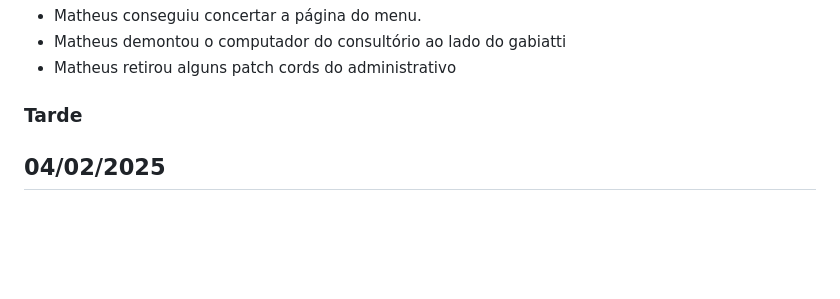
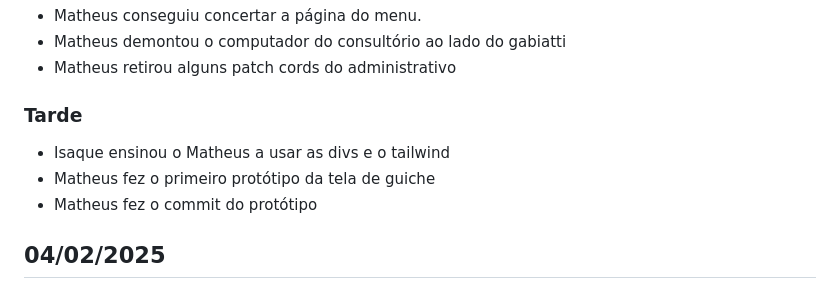
Before and after one commit to therapies-love-kids/modulo-avaliacao, a Markdown page: docs/md/diario.md, the part around the change. GitHub-like rendering; blank space fills up the shorter version.

Commit message:
MOD: 'diario.md'

```diff
--- a/docs/md/diario.md
+++ b/docs/md/diario.md
@@ -9,6 +9,10 @@
 - Matheus retirou alguns patch cords do administrativo
 
 ### Tarde
+
+- Isaque ensinou o Matheus a usar as divs e o tailwind
+- Matheus fez o primeiro protótipo da tela de guiche
+- Matheus fez o commit do protótipo
 
 ## 04/02/2025
 
```
